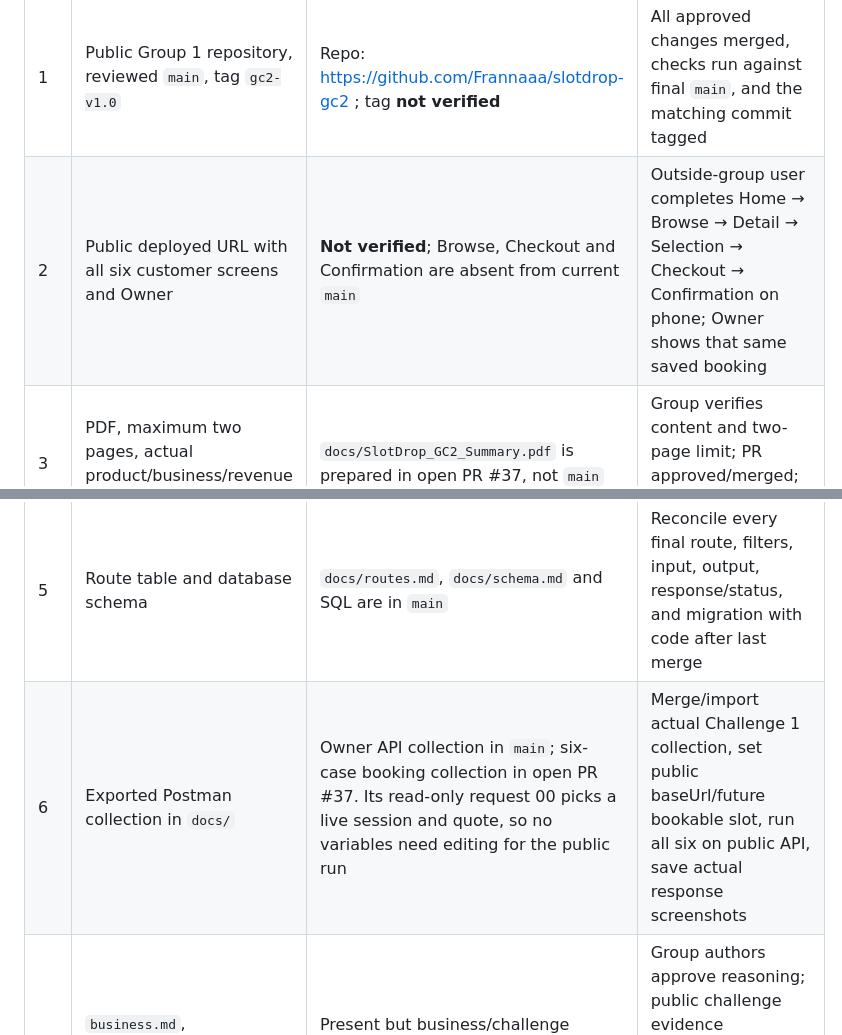
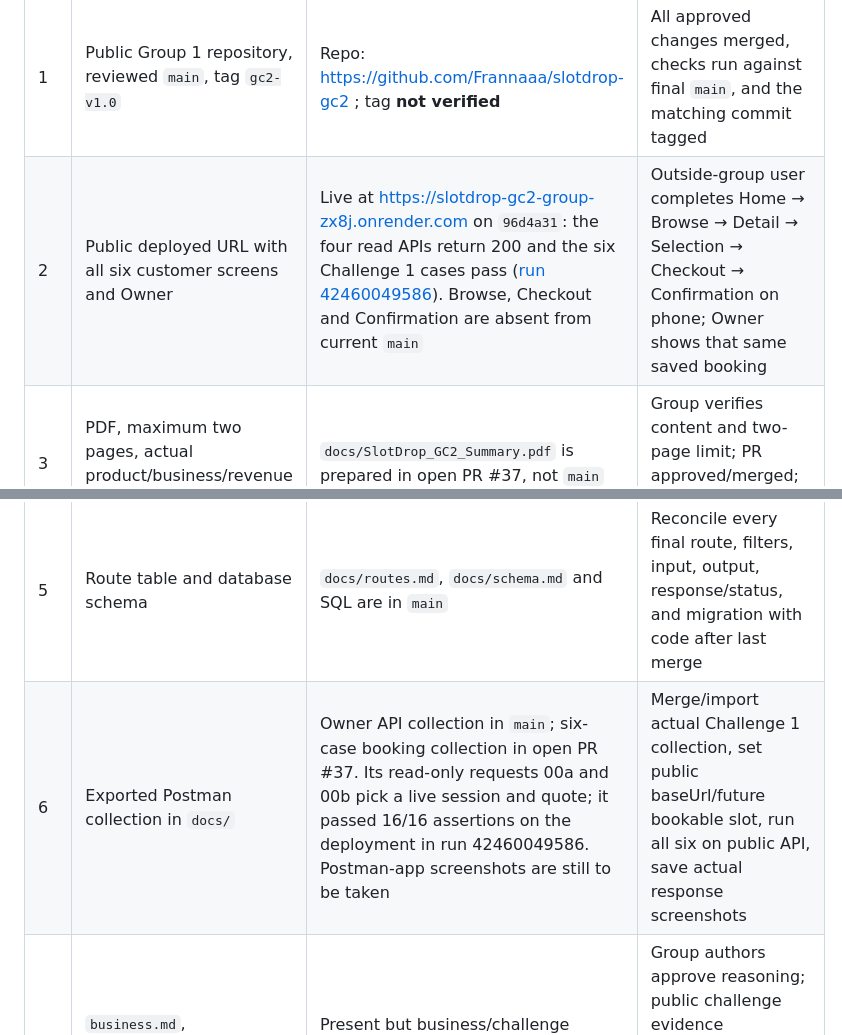
Before and after one commit to Frannaaa/slotdrop-gc2, a Markdown page: docs/final-submission-checklist.md, 2 parts joined by grey strips. Drawn GitHub-style.

```diff
--- a/docs/final-submission-checklist.md
+++ b/docs/final-submission-checklist.md
@@ -12,11 +12,11 @@
 | # | Item / exact evidence | Current repo state, November 8 | Complete only when |
 |---|---|---|---|
 | 1 | Public Group 1 repository, reviewed `main`, tag `gc2-v1.0` | Repo: https://github.com/Frannaaa/slotdrop-gc2 ; tag **not verified** | All approved changes merged, checks run against final `main`, and the matching commit tagged |
-| 2 | Public deployed URL with all six customer screens and Owner | **Not verified**; Browse, Checkout and Confirmation are absent from current `main` | Outside-group user completes Home → Browse → Detail → Selection → Checkout → Confirmation on phone; Owner shows that same saved booking |
+| 2 | Public deployed URL with all six customer screens and Owner | Live at https://slotdrop-gc2-group-zx8j.onrender.com on `96d4a31`: the four read APIs return 200 and the six Challenge 1 cases pass ([run 42460049586](https://github.com/Frannaaa/slotdrop-gc2/actions/runs/42460049586)). Browse, Checkout and Confirmation are absent from current `main` | Outside-group user completes Home → Browse → Detail → Selection → Checkout → Confirmation on phone; Owner shows that same saved booking |
 | 3 | PDF, maximum two pages, actual product/business/revenue economics | `docs/SlotDrop_GC2_Summary.pdf` is prepared in open PR #37, not `main` | Group verifies content and two-page limit; PR approved/merged; file/link included in submission |
 | 4 | System diagram and short booking data-flow explanation | `docs/system.md` exists. Merged server booking flow is documented; public Network trace still needed | Diagram and explanation match the final commit; Challenge 2 also has a real Network screenshot and separately hand-drawn request-path diagram |
 | 5 | Route table and database schema | `docs/routes.md`, `docs/schema.md` and SQL are in `main` | Reconcile every final route, filters, input, output, response/status, and migration with code after last merge |
-| 6 | Exported Postman collection in `docs/` | Owner API collection in `main`; six-case booking collection in open PR #37. Its read-only request 00 picks a live session and quote, so no variables need editing for the public run | Merge/import actual Challenge 1 collection, set public baseUrl/future bookable slot, run all six on public API, save actual response screenshots |
+| 6 | Exported Postman collection in `docs/` | Owner API collection in `main`; six-case booking collection in open PR #37. Its read-only requests 00a and 00b pick a live session and quote; it passed 16/16 assertions on the deployment in run 42460049586. Postman-app screenshots are still to be taken | Merge/import actual Challenge 1 collection, set public baseUrl/future bookable slot, run all six on public API, save actual response screenshots |
 | 7 | `business.md`, `challenges.md`, `baseline.md` | Present but business/challenge updates in open PR #37; baseline presently unmeasured | Group authors approve reasoning; public challenge evidence completed; Lighthouse/Network baseline recorded, including three actual weaknesses |
 | 8 | Stack versions and rationale in README | CI/local versions already listed; public runtime version unverified | Recheck actual deployed Node/Postgres versions and rationale, not just CI versions |
 | 9 | `AI-USAGE.md` | Present in `main` with assistance records | Each member records meaningful assistance; PR assistance lines and final file agree, including later integration work |
```
Also changed, not shown: AI-USAGE.md (+1 -0 lines), README.md (+8 -2 lines).
